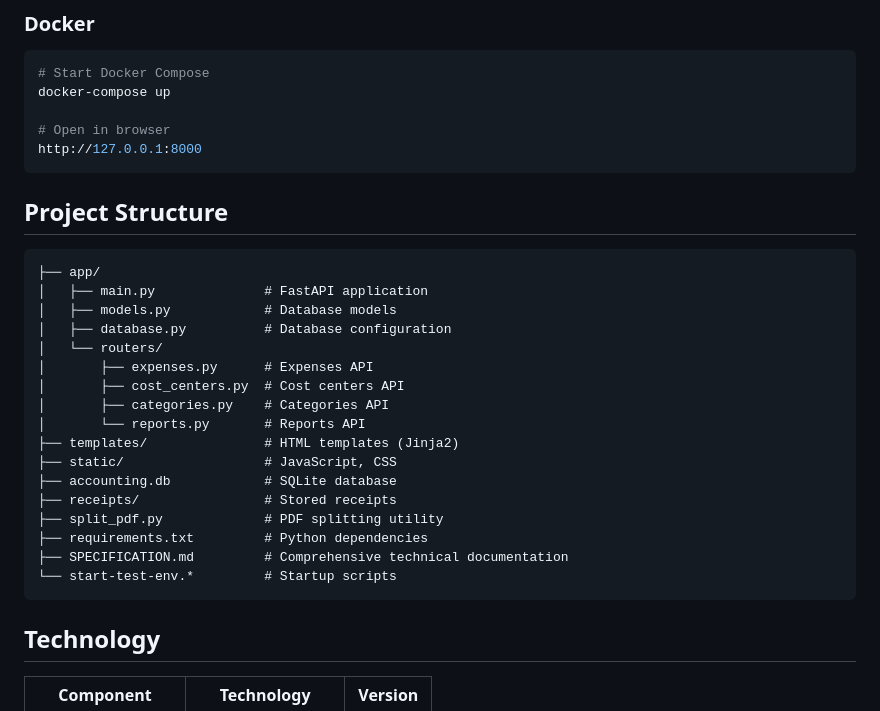
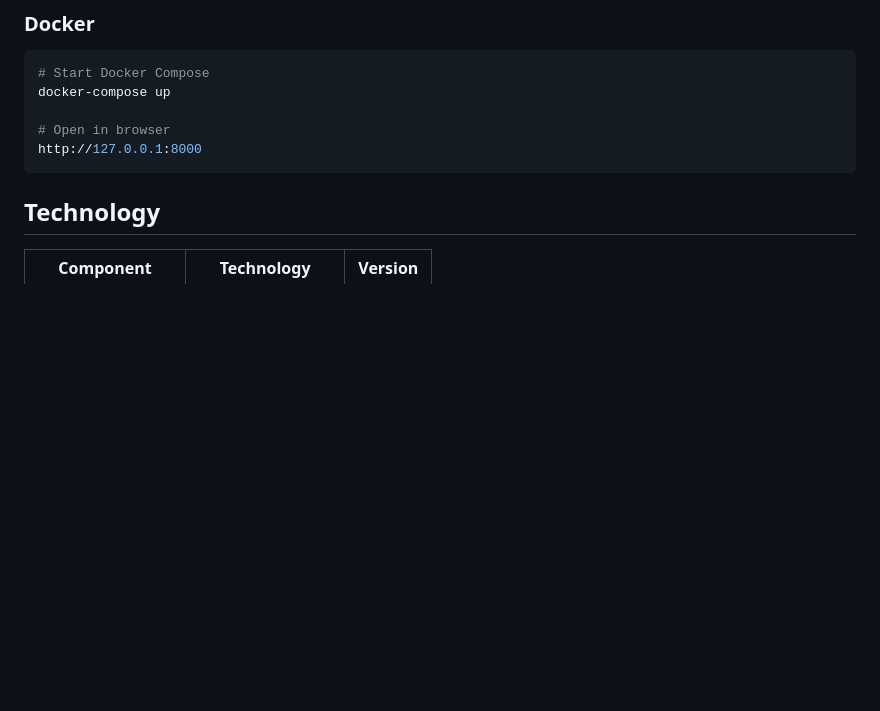
Before and after one commit to apasanen/kirjanpito, a Markdown page: README.md, the part around the change. Rendered like a GitHub page; blank space fills up the shorter version.

Commit message:
Remove project structure section from README.md
Co-authored-by: Copilot <copilot@github.com>

````diff
--- a/README.md
+++ b/README.md
@@ -68,28 +68,6 @@ docker-compose up
 
 # Open in browser
 http://127.0.0.1:8000
-```
-
-## Project Structure
-
-```
-├── app/
-│   ├── main.py              # FastAPI application
-│   ├── models.py            # Database models
-│   ├── database.py          # Database configuration
-│   └── routers/
-│       ├── expenses.py      # Expenses API
-│       ├── cost_centers.py  # Cost centers API
-│       ├── categories.py    # Categories API
-│       └── reports.py       # Reports API
-├── templates/               # HTML templates (Jinja2)
-├── static/                  # JavaScript, CSS
-├── accounting.db            # SQLite database
-├── receipts/                # Stored receipts
-├── split_pdf.py             # PDF splitting utility
-├── requirements.txt         # Python dependencies
-├── SPECIFICATION.md         # Comprehensive technical documentation
-└── start-test-env.*         # Startup scripts
 ```
 
 ## Technology
````
